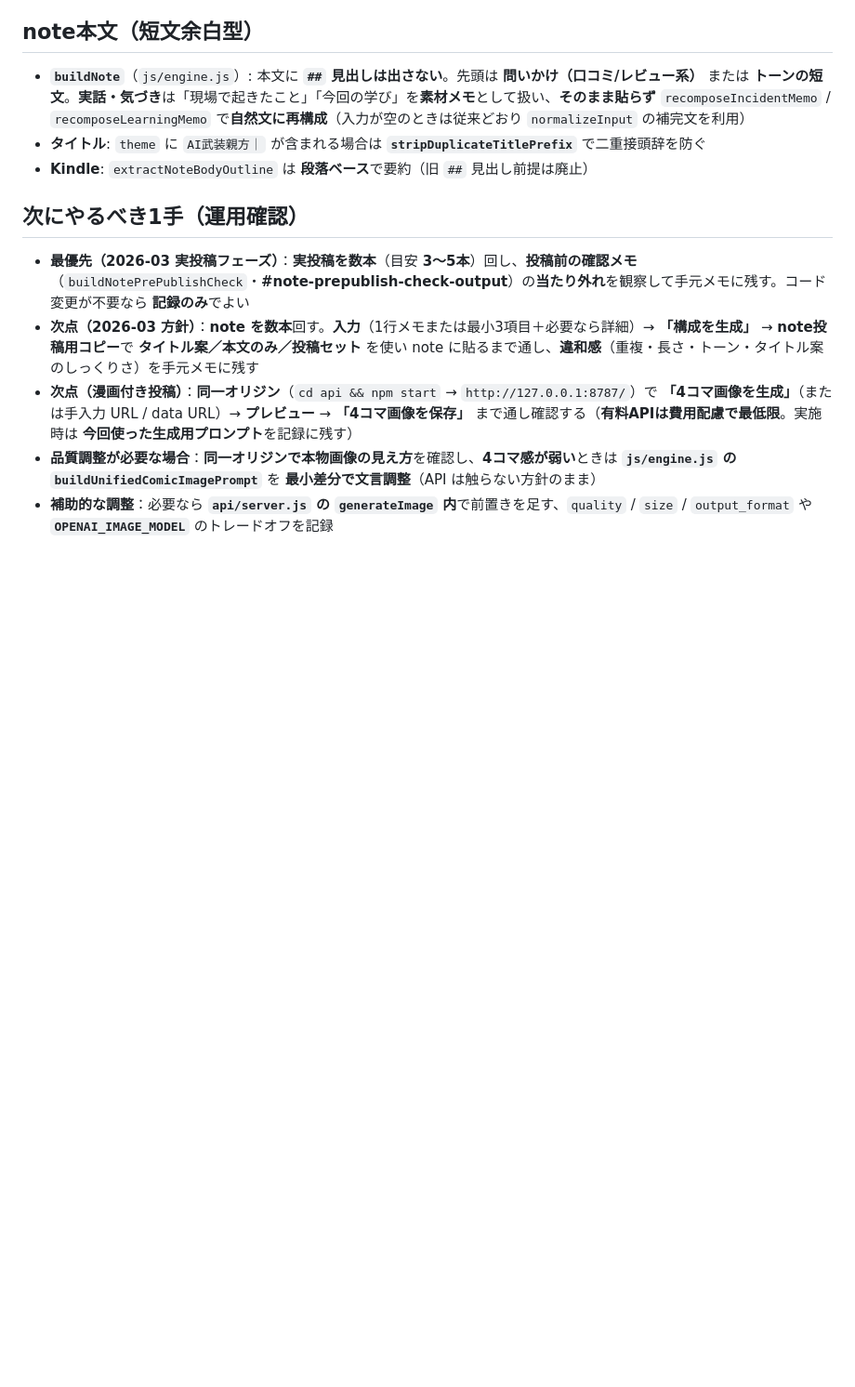
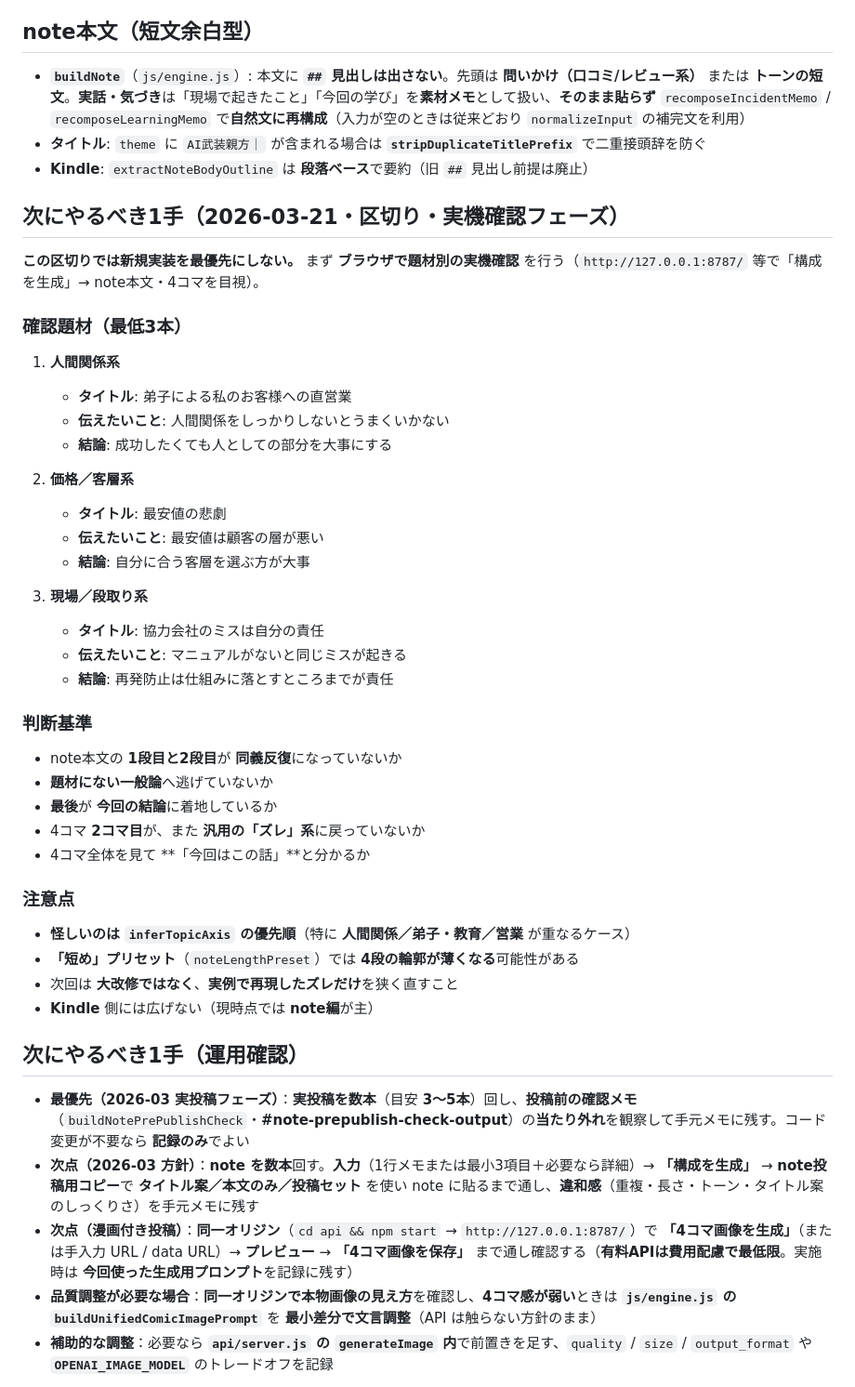
Before and after one commit to teruya1229/ai-busou-oyakata-pub-engine, a Markdown page: ops/handoff.md, the part around the change. Shown at 93% size. Drawn GitHub-style; blank space fills up the shorter version.

Commit message:
docs: update handoff after topic-axis and note flow refactor
Made-with: Cursor

```diff
--- a/ops/handoff.md
+++ b/ops/handoff.md
@@ -63,6 +63,42 @@
 - **`buildNote`**（`js/engine.js`）: 本文に **`##` 見出しは出さない**。先頭は **問いかけ（口コミ/レビュー系）** または **トーンの短文**。**実話・気づき**は「現場で起きたこと」「今回の学び」を**素材メモ**として扱い、**そのまま貼らず** `recomposeIncidentMemo` / `recomposeLearningMemo` で**自然文に再構成**（入力が空のときは従来どおり `normalizeInput` の補完文を利用）
 - **タイトル**: `theme` に `AI武装親方｜` が含まれる場合は **`stripDuplicateTitlePrefix`** で二重接頭辞を防ぐ
 - **Kindle**: `extractNoteBodyOutline` は **段落ベース**で要約（旧 `##` 見出し前提は廃止）
+
+## 次にやるべき1手（2026-03-21・区切り・実機確認フェーズ）
+
+**この区切りでは新規実装を最優先にしない。** まず **ブラウザで題材別の実機確認** を行う（`http://127.0.0.1:8787/` 等で「構成を生成」→ note本文・4コマを目視）。
+
+### 確認題材（最低3本）
+
+1. **人間関係系**
+   - **タイトル**: 弟子による私のお客様への直営業
+   - **伝えたいこと**: 人間関係をしっかりしないとうまくいかない
+   - **結論**: 成功したくても人としての部分を大事にする
+
+2. **価格／客層系**
+   - **タイトル**: 最安値の悲劇
+   - **伝えたいこと**: 最安値は顧客の層が悪い
+   - **結論**: 自分に合う客層を選ぶ方が大事
+
+3. **現場／段取り系**
+   - **タイトル**: 協力会社のミスは自分の責任
+   - **伝えたいこと**: マニュアルがないと同じミスが起きる
+   - **結論**: 再発防止は仕組みに落とすところまでが責任
+
+### 判断基準
+
+- note本文の **1段目と2段目**が **同義反復**になっていないか
+- **題材にない一般論**へ逃げていないか
+- **最後**が **今回の結論**に着地しているか
+- 4コマ **2コマ目**が、また **汎用の「ズレ」系**に戻っていないか
+- 4コマ全体を見て **「今回はこの話」**と分かるか
+
+### 注意点
+
+- **怪しいのは `inferTopicAxis` の優先順**（特に **人間関係／弟子・教育／営業** が重なるケース）
+- **「短め」プリセット**（`noteLengthPreset`）では **4段の輪郭が薄くなる**可能性がある
+- 次回は **大改修ではなく**、**実例で再現したズレだけ**を狭く直すこと
+- **Kindle** 側には広げない（現時点では **note編**が主）
 
 ## 次にやるべき1手（運用確認）
 
```
Also changed, not shown: ops/status.md (+25 -0 lines).
